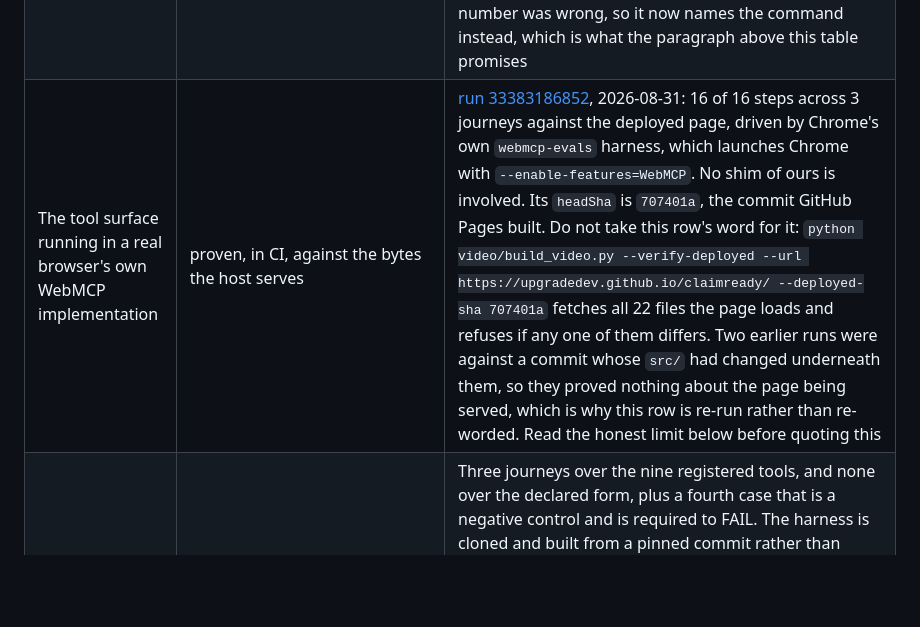
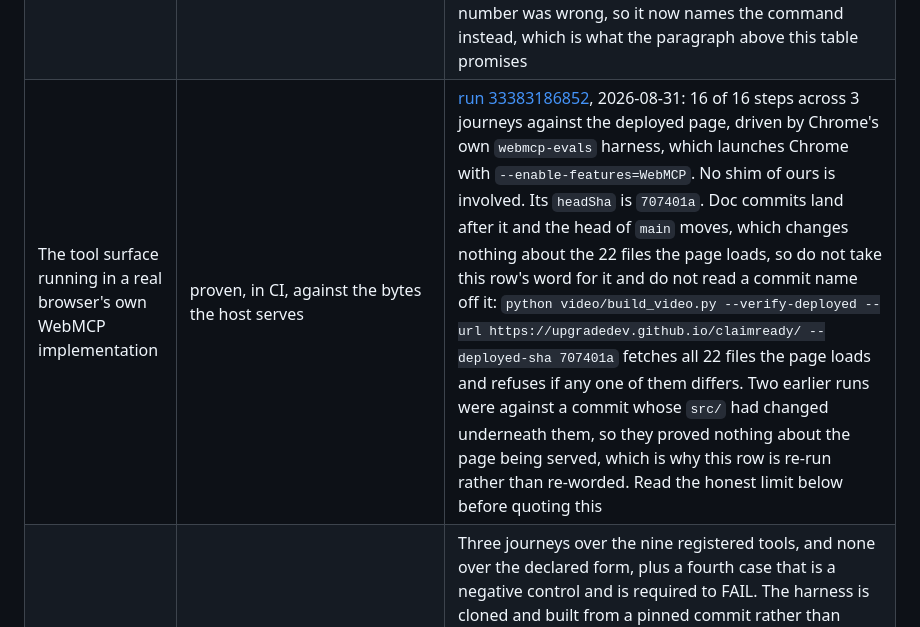
Before and after one commit to upgradedev/claimready, a Markdown page: README.md, the part around the change. Drawn GitHub-style; blank space fills up the shorter version.

```diff
--- a/README.md
+++ b/README.md
@@ -584,7 +584,7 @@ go stale between commits.
 | The insurer rule pack is load bearing, not decoration | proven, in CI on every push | `node scripts/compare_packs.mjs`. One claim, both packs, five fields compared, and exit 1 if they agree on everything. Seen to fail by pointing both pack names at one file |
 | Intake measurement, counted from the shipped rule packs | built | `node scripts/measure_intake.mjs`. It counts fields in `fixtures/insurers/` and `src/core/claim.js` and extrapolates nothing. See [One number you can reproduce](#one-number-you-can-reproduce) |
 | Tests over the WebMCP layer | built | `node --test tests/unit/webmcp.test.js` prints the count. They drive the real registration path against a fake host object, named as a fake, so they prove the descriptors and the lifecycle and say nothing about any browser. This row used to hardcode a number and the number was wrong, so it now names the command instead, which is what the paragraph above this table promises |
-| The tool surface running in a real browser's own WebMCP implementation | proven, in CI, against the bytes the host serves | [run 33383186852](https://github.com/upgradedev/claimready/actions/runs/33383186852), 2026-08-31: 16 of 16 steps across 3 journeys against the deployed page, driven by Chrome's own `webmcp-evals` harness, which launches Chrome with `--enable-features=WebMCP`. No shim of ours is involved. Its `headSha` is `707401a`, the commit GitHub Pages built. Do not take this row's word for it: `python video/build_video.py --verify-deployed --url https://upgradedev.github.io/claimready/ --deployed-sha 707401a` fetches all 22 files the page loads and refuses if any one of them differs. Two earlier runs were against a commit whose `src/` had changed underneath them, so they proved nothing about the page being served, which is why this row is re-run rather than re-worded. Read the honest limit below before quoting this |
+| The tool surface running in a real browser's own WebMCP implementation | proven, in CI, against the bytes the host serves | [run 33383186852](https://github.com/upgradedev/claimready/actions/runs/33383186852), 2026-08-31: 16 of 16 steps across 3 journeys against the deployed page, driven by Chrome's own `webmcp-evals` harness, which launches Chrome with `--enable-features=WebMCP`. No shim of ours is involved. Its `headSha` is `707401a`. Doc commits land after it and the head of `main` moves, which changes nothing about the 22 files the page loads, so do not take this row's word for it and do not read a commit name off it: `python video/build_video.py --verify-deployed --url https://upgradedev.github.io/claimready/ --deployed-sha 707401a` fetches all 22 files the page loads and refuses if any one of them differs. Two earlier runs were against a commit whose `src/` had changed underneath them, so they proved nothing about the page being served, which is why this row is re-run rather than re-worded. Read the honest limit below before quoting this |
 | Evals against the tool surface | built and executed | Three journeys over the nine registered tools, and none over the declared form, plus a fourth case that is a negative control and is required to FAIL. The harness is cloned and built from a pinned commit rather than installed, because the published package has no deterministic mode: npm carries 0.0.1 to 0.0.3 and their CLI offers only `local` and `browser`, so the `smoke` command this needs has never been released. `cat evals/evals.json`, `cat evals/negative-control.json`, `cat .github/workflows/evals.yml` |
 | **The honest limit on the run above** | stated, not hidden | The harness marks a step passed when the expected call is made and returns output. A refusal travels back inside an ordinary result envelope, so those 16 steps do not on their own assert that the refusals refused. What the negative control adds is the other direction: it applies a patch that is legal, requires the ninth tool to be WITHDRAWN, and fails the workflow unless the harness reports exactly seven of eight steps passed and names the last one. Read as a pair, the surface moves when a patch lands and holds still when one is refused, which is what makes journey 2 evidence rather than a no op. That pair has been replayed offline and made to fail three ways, **and it has now run in a browser**: in run 33334936720 the negative control job reported `Passed steps: 7/8` and named the reason, `step 8 (get_assistance_options): tool "get_assistance_options" is not available.` This file used to say the withdrawal half had never been seen in a browser. It has been seen twice: there, and on a desktop, where `node evals/browser_probe.mjs` watched `getTools()` go from nine entries to ten when the car could not be driven and back to nine when it could, on Chrome `151.0.7922.174` stable against the deployed page, 2026-08-31. A second limit lives there too: smoke mode gathers the page's browser console errors and never reports or gates on them, so a green run says nothing at all about the console |
 | Public video | not yet built. It is the only row that blocks the readiness **exit code**, and it turns the **Readiness** badge red on every branch until a public link lands in `docs/submission/video.md`. It no longer turns the engineering **CI** badge red, because the two are separate workflows. It is **not** the only thing between this repository and a finished submission: `node scripts/readiness.mjs` prints a `READY TO SUBMIT` tally that counts the owner gated rows too, so the number a reader should trust is lower than the automated one. Run it rather than quoting a figure from here: the outstanding rows are `D4` plus the owner gated ones, including `O3`, whether the form reads Submitted | `node scripts/readiness.mjs` row `D4` |
```
Also changed, not shown: evals/README.md (+1 -1 lines).
